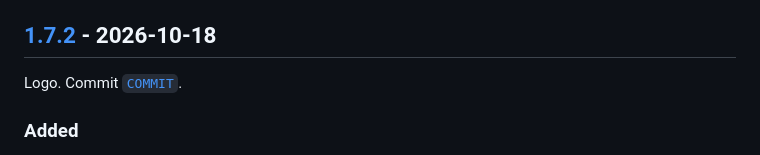
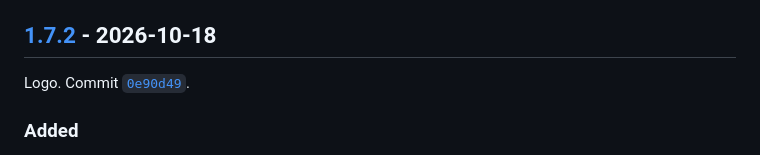
Before and after one commit to IamRepository/BBQ_temp_dashboard, a Markdown page: CHANGELOG.md, the part around one of its changes. Rendered like a GitHub page.

Commit message:
Changelog: link v1.7.2 to its release commit
Co-Authored-By: Claude Opus 5.5 <noreply@anthropic.com>
Claude-Session: https://claude.ai/code/session_01PYYSw2jwtnAwNBXNDDVMoh

```diff
--- a/CHANGELOG.md
+++ b/CHANGELOG.md
@@ -4,7 +4,7 @@ All releases of the Cook Profile Dashboard, newest first. Dates are when each re
 
 ## [1.7.2] - 2026-10-18
 
-Logo. Commit [`COMMIT`](https://github.com/IamRepository/BBQ_temp_dashboard/commit/COMMIT).
+Logo. Commit [`0e90d49`](https://github.com/IamRepository/BBQ_temp_dashboard/commit/0e90d49).
 
 ### Added
 - **A logo in the style of BBQ Chart to Data.** That app uses Google's Material "dashboard" icon; this one uses the Material "monitoring" icon (a rising chart), chosen by the user from six options on 18 October.
```
Also changed, not shown: other parts of CHANGELOG.md (+1 -1 lines).
